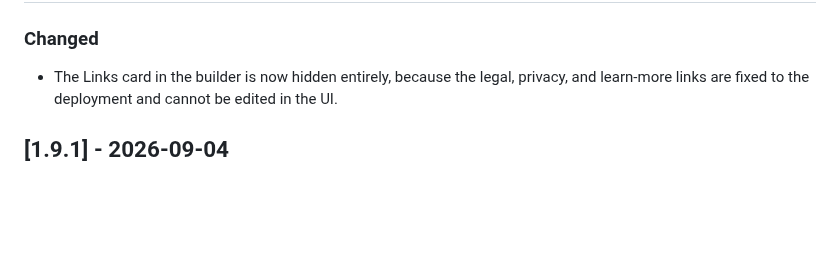
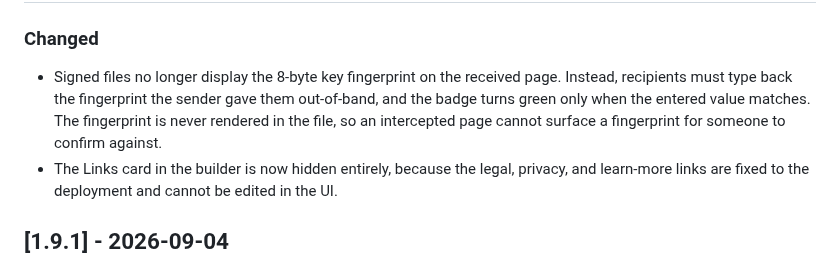
Before and after one commit to Kinsman4249/nonce-in-a-file, a Markdown page: CHANGELOG.md, the part around one of its changes. GitHub-like rendering; blank space fills up the shorter version.

Commit message:
docs: release v1.10.0

```diff
--- a/CHANGELOG.md
+++ b/CHANGELOG.md
@@ -10,5 +12,10 @@ and this project adheres to [Semantic Versioning](https://semver.org/).
 ### Changed
 
+- Signed files no longer display the 8-byte key fingerprint on the received
+  page. Instead, recipients must type back the fingerprint the sender gave them
+  out-of-band, and the badge turns green only when the entered value matches.
+  The fingerprint is never rendered in the file, so an intercepted page cannot
+  surface a fingerprint for someone to confirm against.
 - The Links card in the builder is now hidden entirely, because the legal,
   privacy, and learn-more links are fixed to the deployment and cannot be edited
   in the UI.
```
Also changed, not shown: other parts of CHANGELOG.md (+2 -0 lines).
